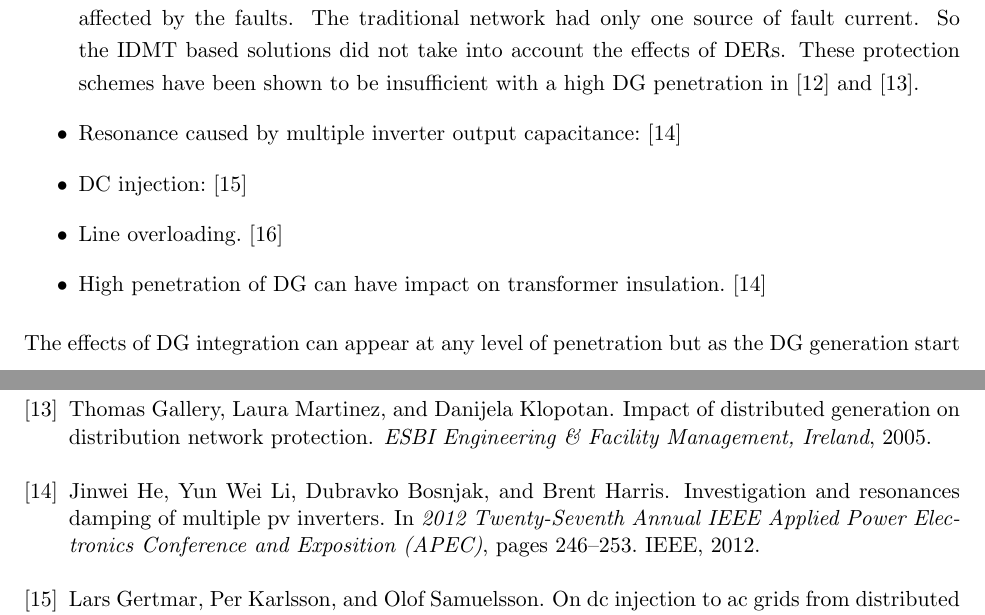
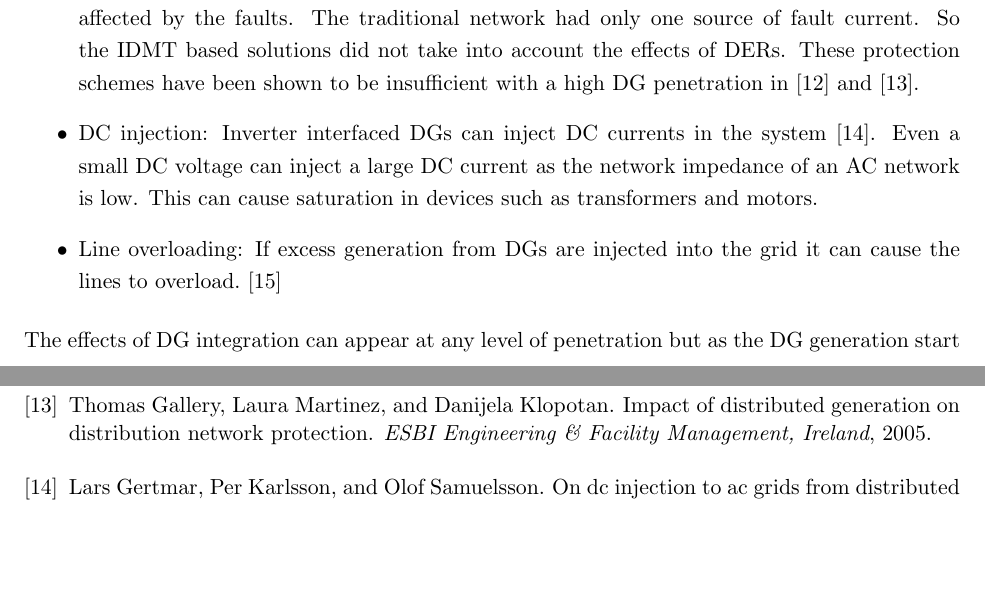
Before and after one commit to allvi15m/The-fsuthesis, a LaTeX thesis (000_mythesis.tex, which reads I00.tex): two parts of pages 14 and 72 of 79, joined at a grey line, cut so that both start at the same text, the shorter picture padded with empty space. Compiled offline with pdfLaTeX.

```diff
--- a/I00.tex
+++ b/I00.tex
@@ -91,10 +91,8 @@
     \item Voltage ride through: Voltage ride through or low voltage ride through is the capability of electric generators to stay connected to the grid during short periods of under voltage or voltage dip. This feature is specially necessary in systems with high penetration of fast changing renewable generations. This would require the use of proper grounding and smart inverters with voltage ride through capabilities \cite{GPI1}.
     \item Tripping of multiple DGs: The conventional power system had been designed considering stable power flow. But with higher penetration of DGs large random fluctuation of real power can occur in the system. This can lead to tripping of multiple DGs in the system and cause power-loss \cite{GP2}.
     \item Protection system coordination: The traditional protection devices available in the distribution network are circuit breakers, reclosers, sectionalizes and fuses. The traditional grid protection is coordinated using inverse definite minimum time (IDMT) curves. These curves are used to rate the protection devices to protect against over current and earth faults. The IDMT based solutions were optimized to make sure minimum number of customers were affected by the faults. The traditional network had only one source of fault current. So the IDMT based solutions did not take into account the effects of DERs. These protection schemes have been shown to be insufficient with a high DG penetration in \cite{PR133} and \cite{PR134}.
-    \item Resonance caused by multiple inverter output capacitance: \cite{GP4}
-    \item DC injection: \cite{GP5}
-    \item Line overloading. \cite{GP6}
-    \item High penetration of DG can have impact on transformer insulation. \cite{GP4}
+    \item DC injection: Inverter interfaced DGs can inject DC currents in the system \cite{GP5}. Even a small DC voltage can inject a large DC current as the network impedance of an AC network is low. This can cause saturation in devices such as transformers and motors.
+    \item Line overloading: If excess generation from DGs are injected into the grid it can cause the lines to overload. \cite{GP6}
 \end{itemize}
 The effects of DG integration can appear at any level of penetration but as the DG generation start to overcome the demand of the nearby loads the effects start to become more prominent \cite{Th_ali}.
 
```
Also changed, not shown: I00.tex (2 more changed lines).
